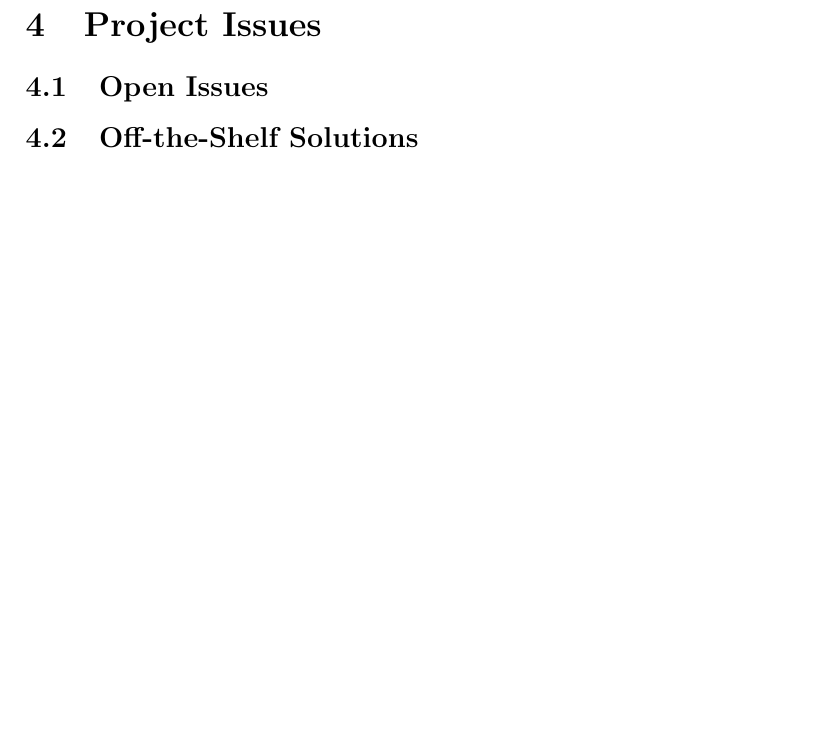
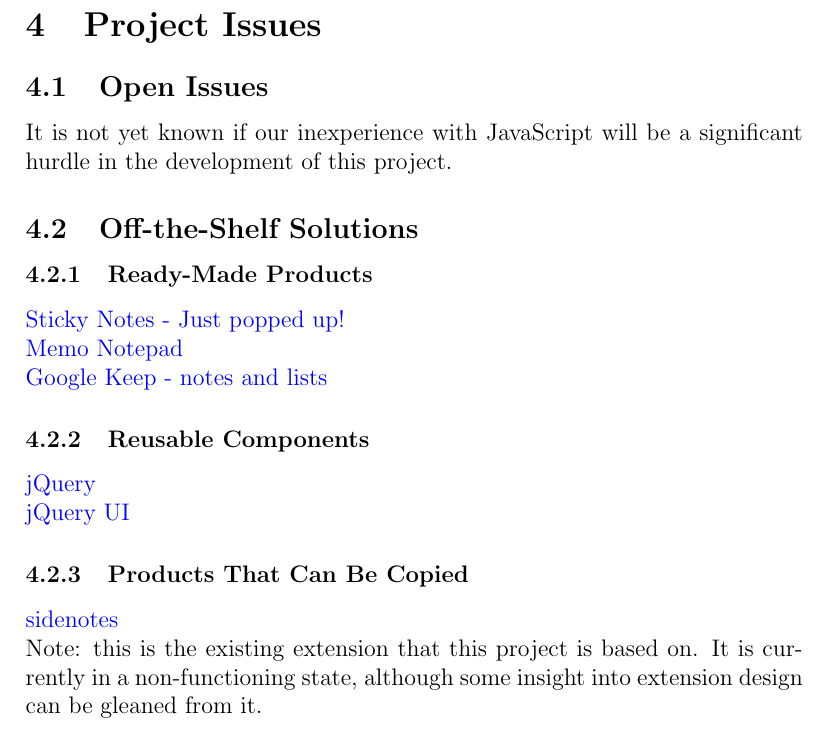
Before and after one commit to joshmitcho/MacSidenotes, a LaTeX document (Doc/SRS/SRS.tex): part of page 11 of 12 before the commit and part of page 11 of 13 after it, cut so that both start at the same text, the shorter picture padded with empty space. Compiled offline with pdfLaTeX.

Commit message:
Add section 4.2

```diff
--- a/Doc/SRS/SRS.tex
+++ b/Doc/SRS/SRS.tex
@@ -350,9 +350,27 @@
 \section{Project Issues}
 
 \subsection{Open Issues}
+It is not yet known if our inexperience with JavaScript will be a significant hurdle in the development of this project.
 
 \subsection{Off-the-Shelf Solutions}
+\subsubsection{Ready-Made Products}
+	\href{https://chrome.google.com/webstore/detail/sticky-notes-just-popped/plpdjbappofmfbgdmhoaabefbobddchk}
+	{Sticky Notes - Just popped up!}\\
+	\href{https://chrome.google.com/webstore/detail/memo-notepad/nmoihkoninaoanjobiiknmgenhpaecec}
+	{Memo Notepad}\\
+	\href{https://chrome.google.com/webstore/detail/google-keep-notes-and-lis/hmjkmjkepdijhoojdojkdfohbdgmmhki?hl=en}
+	{Google Keep - notes and lists}
 
+\subsubsection{Reusable Components}
+	\href{https://jquery.com}
+	{jQuery}\\
+	\href{http://jqueryui.com/}
+	{jQuery UI}
+
+\subsubsection{Products That Can Be Copied}
+	\href{https://github.com/sidenotes/sidenotes}
+	{sidenotes}\\
+	*Note: this is the existing extension that this project is based on. It is currently in a non-functioning state, although some insight into extension design can be gleaned from it.
 \subsection{New Problems}
 
 \subsection{Tasks}
```
Also changed, not shown: Doc/SRS/SRS.pdf.
